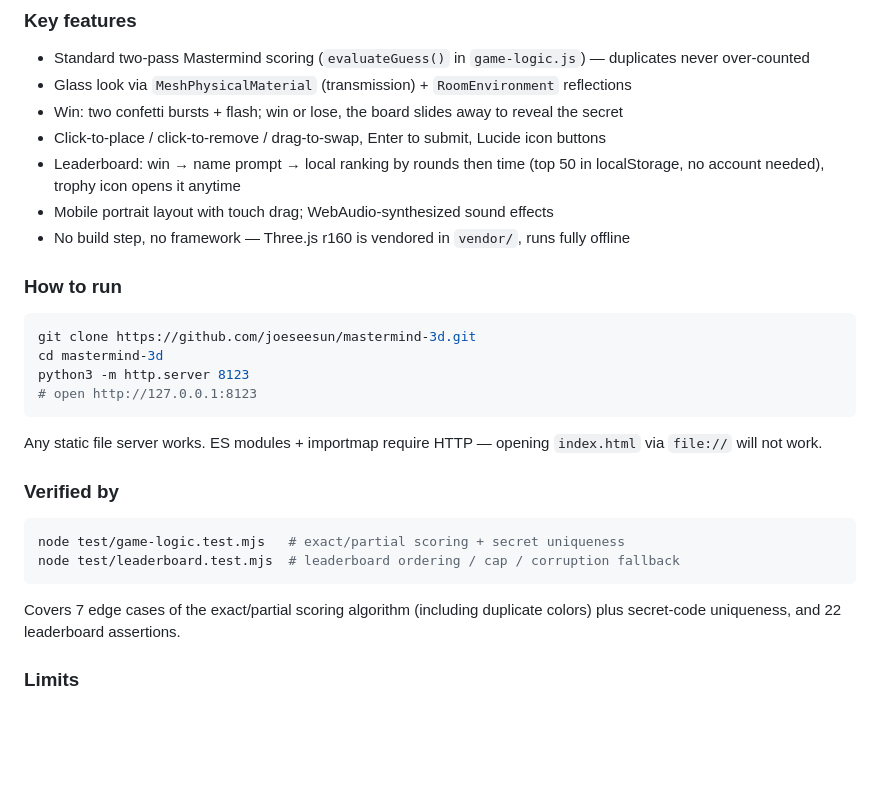
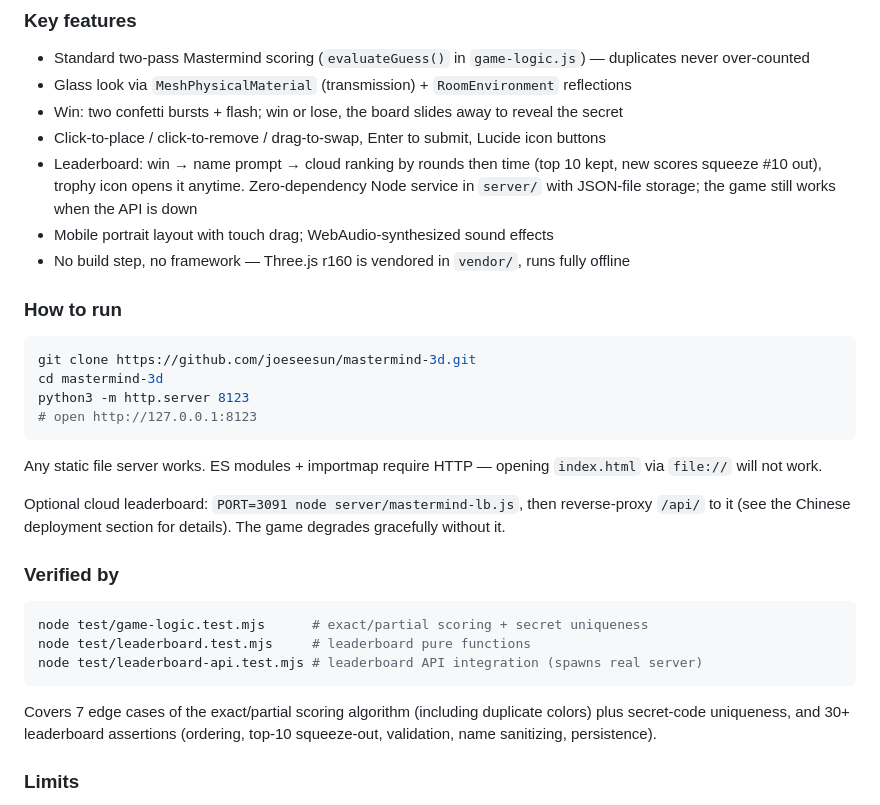
Before and after one commit to joeseesun/mastermind-3d, a Markdown page: README.md, the part around one of its changes. Rendered like a GitHub page; blank space fills up the shorter version.

````diff
--- a/README.md
+++ b/README.md
@@ -149,7 +160,7 @@ The classic board game Mastermind (as seen in *Clubhouse Games: 51 Worldwide Cla
 - Glass look via `MeshPhysicalMaterial` (transmission) + `RoomEnvironment` reflections
 - Win: two confetti bursts + flash; win or lose, the board slides away to reveal the secret
 - Click-to-place / click-to-remove / drag-to-swap, Enter to submit, Lucide icon buttons
-- Leaderboard: win → name prompt → local ranking by rounds then time (top 50 in localStorage, no account needed), trophy icon opens it anytime
+- Leaderboard: win → name prompt → cloud ranking by rounds then time (top 10 kept, new scores squeeze #10 out), trophy icon opens it anytime. Zero-dependency Node service in `server/` with JSON-file storage; the game still works when the API is down
 - Mobile portrait layout with touch drag; WebAudio-synthesized sound effects
 - No build step, no framework — Three.js r160 is vendored in `vendor/`, runs fully offline
 
@@ -164,14 +175,17 @@ python3 -m http.server 8123
 
 Any static file server works. ES modules + importmap require HTTP — opening `index.html` via `file://` will not work.
 
+Optional cloud leaderboard: `PORT=3091 node server/mastermind-lb.js`, then reverse-proxy `/api/` to it (see the Chinese deployment section for details). The game degrades gracefully without it.
+
 ### Verified by
 
 ```bash
-node test/game-logic.test.mjs   # exact/partial scoring + secret uniqueness
-node test/leaderboard.test.mjs  # leaderboard ordering / cap / corruption fallback
+node test/game-logic.test.mjs      # exact/partial scoring + secret uniqueness
+node test/leaderboard.test.mjs     # leaderboard pure functions
+node test/leaderboard-api.test.mjs # leaderboard API integration (spawns real server)
 ```
 
-Covers 7 edge cases of the exact/partial scoring algorithm (including duplicate colors) plus secret-code uniqueness, and 22 leaderboard assertions.
+Covers 7 edge cases of the exact/partial scoring algorithm (including duplicate colors) plus secret-code uniqueness, and 30+ leaderboard assertions (ordering, top-10 squeeze-out, validation, name sanitizing, persistence).
 
 ### Limits
 
````
Also changed, not shown: other parts of README.md (+18 -7 lines), docs/assets/screenshot-leaderboard.png, 7 other files.
